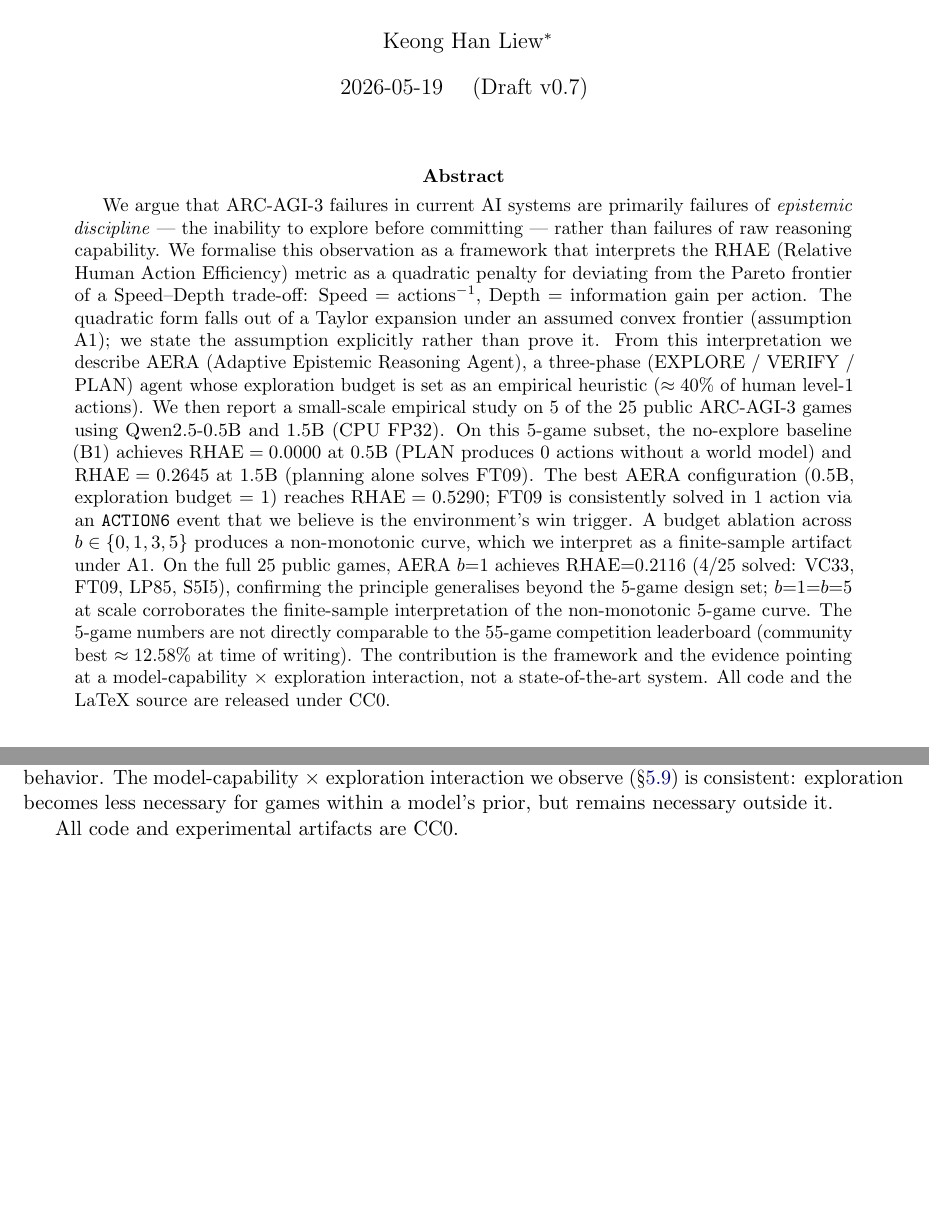
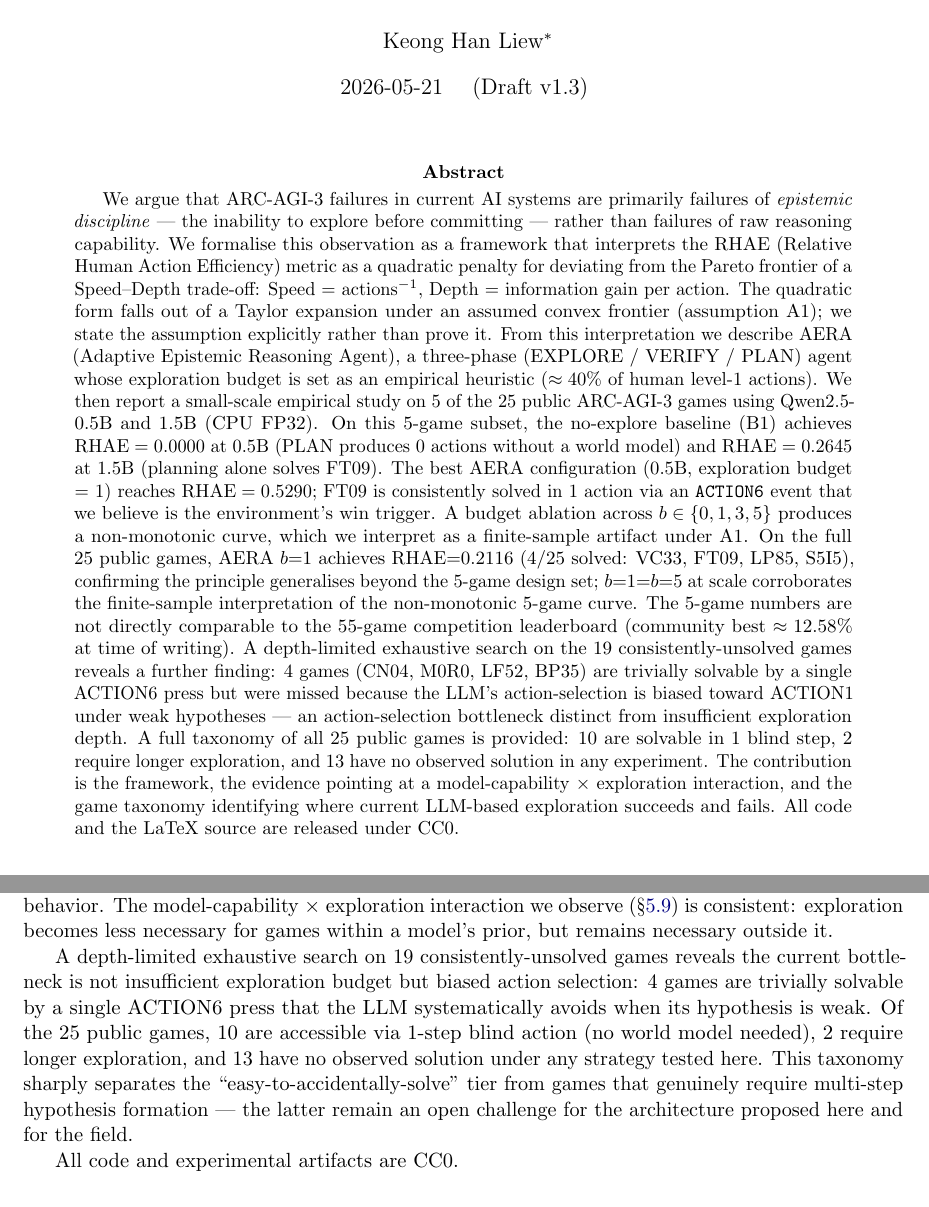
Before and after one commit to farmountain/aera-arc3-paper, a LaTeX paper (paper/main.tex): two parts of pages 1 and 17 of 20, joined at a grey line, cut so that both start at the same text, the shorter picture padded with empty space. Compiled offline with pdfLaTeX.

Commit message:
Paper v1.3.1: update date, abstract, conclusion for v1.3 content
- Date: 2026-05-19 v0.7 -> 2026-05-21 v1.3
- Abstract: added systematic search finding (4 ACTION6 games, taxonomy)
  and action-selection bottleneck result
- Conclusion: added taxonomy summary paragraph (10+2+13 split) and
  open challenge framing for 13 hard games

```diff
--- a/paper/main.tex
+++ b/paper/main.tex
@@ -31,13 +31,13 @@ RHAE-Optimal Epistemic Agents for ARC-AGI-3}
 
 \author{Keong Han Liew\thanks{Independent researcher. Contact: \texttt{farmountain@gmail.com}. Code: \url{https://github.com/farmountain/aera-arc3-paper} (CC0).}}
 
-\date{2026-05-19 \quad (Draft v0.7)}
+\date{2026-05-21 \quad (Draft v1.3)}
 
 \begin{document}
 \maketitle
 
 \begin{abstract}
-We argue that ARC-AGI-3 failures in current AI systems are primarily failures of \emph{epistemic discipline} --- the inability to explore before committing --- rather than failures of raw reasoning capability. We formalise this observation as a framework that interprets the RHAE (Relative Human Action Efficiency) metric as a quadratic penalty for deviating from the Pareto frontier of a Speed--Depth trade-off: Speed = actions$^{-1}$, Depth = information gain per action. The quadratic form falls out of a Taylor expansion under an assumed convex frontier (assumption A1); we state the assumption explicitly rather than prove it. From this interpretation we describe AERA (Adaptive Epistemic Reasoning Agent), a three-phase (EXPLORE / VERIFY / PLAN) agent whose exploration budget is set as an empirical heuristic ($\approx 40\%$ of human level-1 actions). We then report a small-scale empirical study on 5 of the 25 public ARC-AGI-3 games using Qwen2.5-0.5B and 1.5B (CPU FP32). On this 5-game subset, the no-explore baseline (B1) achieves $\text{RHAE}=0.0000$ at 0.5B (PLAN produces 0 actions without a world model) and $\text{RHAE}=0.2645$ at 1.5B (planning alone solves FT09). The best AERA configuration (0.5B, exploration budget = 1) reaches $\text{RHAE}=0.5290$; FT09 is consistently solved in 1 action via an \texttt{ACTION6} event that we believe is the environment's win trigger. A budget ablation across $b \in \{0,1,3,5\}$ produces a non-monotonic curve, which we interpret as a finite-sample artifact under A1. On the full 25 public games, AERA $b{=}1$ achieves $\text{RHAE}{=}0.2116$ (4/25 solved: VC33, FT09, LP85, S5I5), confirming the principle generalises beyond the 5-game design set; $b{=}1{=}b{=}5$ at scale corroborates the finite-sample interpretation of the non-monotonic 5-game curve. The 5-game numbers are not directly comparable to the 55-game competition leaderboard (community best $\approx 12.58\%$ at time of writing). The contribution is the framework and the evidence pointing at a model-capability $\times$ exploration interaction, not a state-of-the-art system. All code and the LaTeX source are released under CC0.
+We argue that ARC-AGI-3 failures in current AI systems are primarily failures of \emph{epistemic discipline} --- the inability to explore before committing --- rather than failures of raw reasoning capability. We formalise this observation as a framework that interprets the RHAE (Relative Human Action Efficiency) metric as a quadratic penalty for deviating from the Pareto frontier of a Speed--Depth trade-off: Speed = actions$^{-1}$, Depth = information gain per action. The quadratic form falls out of a Taylor expansion under an assumed convex frontier (assumption A1); we state the assumption explicitly rather than prove it. From this interpretation we describe AERA (Adaptive Epistemic Reasoning Agent), a three-phase (EXPLORE / VERIFY / PLAN) agent whose exploration budget is set as an empirical heuristic ($\approx 40\%$ of human level-1 actions). We then report a small-scale empirical study on 5 of the 25 public ARC-AGI-3 games using Qwen2.5-0.5B and 1.5B (CPU FP32). On this 5-game subset, the no-explore baseline (B1) achieves $\text{RHAE}=0.0000$ at 0.5B (PLAN produces 0 actions without a world model) and $\text{RHAE}=0.2645$ at 1.5B (planning alone solves FT09). The best AERA configuration (0.5B, exploration budget = 1) reaches $\text{RHAE}=0.5290$; FT09 is consistently solved in 1 action via an \texttt{ACTION6} event that we believe is the environment's win trigger. A budget ablation across $b \in \{0,1,3,5\}$ produces a non-monotonic curve, which we interpret as a finite-sample artifact under A1. On the full 25 public games, AERA $b{=}1$ achieves $\text{RHAE}{=}0.2116$ (4/25 solved: VC33, FT09, LP85, S5I5), confirming the principle generalises beyond the 5-game design set; $b{=}1{=}b{=}5$ at scale corroborates the finite-sample interpretation of the non-monotonic 5-game curve. The 5-game numbers are not directly comparable to the 55-game competition leaderboard (community best $\approx 12.58\%$ at time of writing). A depth-limited exhaustive search on the 19 consistently-unsolved games reveals a further finding: 4 games (CN04, M0R0, LF52, BP35) are trivially solvable by a single ACTION6 press but were missed because the LLM's action-selection is biased toward ACTION1 under weak hypotheses --- an action-selection bottleneck distinct from insufficient exploration depth. A full taxonomy of all 25 public games is provided: 10 are solvable in 1 blind step, 2 require longer exploration, and 13 have no observed solution in any experiment. The contribution is the framework, the evidence pointing at a model-capability $\times$ exploration interaction, and the game taxonomy identifying where current LLM-based exploration succeeds and fails. All code and the LaTeX source are released under CC0.
 \end{abstract}
 
 \section{Introduction}
@@ -525,6 +525,8 @@ RHAE has the structure of a commutator-penalty on the [Speed, Depth] Pareto fron
 
 ARC-AGI-3 environments are procedurally novel by design and cannot be memorized from pretraining. Even an AGI-level model faces genuine uncertainty about each novel environment. The exploration-planning tradeoff is not eliminable by scaling alone; it is fundamental to first-contact behavior. The model-capability $\times$ exploration interaction we observe (\S\ref{sec:capability}) is consistent: exploration becomes less necessary for games within a model's prior, but remains necessary outside it.
 
+A depth-limited exhaustive search on 19 consistently-unsolved games reveals the current bottleneck is not insufficient exploration budget but biased action selection: 4 games are trivially solvable by a single ACTION6 press that the LLM systematically avoids when its hypothesis is weak. Of the 25 public games, 10 are accessible via 1-step blind action (no world model needed), 2 require longer exploration, and 13 have no observed solution under any strategy tested here. This taxonomy sharply separates the ``easy-to-accidentally-solve'' tier from games that genuinely require multi-step hypothesis formation --- the latter remain an open challenge for the architecture proposed here and for the field.
+
 All code and experimental artifacts are CC0.
 
 \appendix
```
